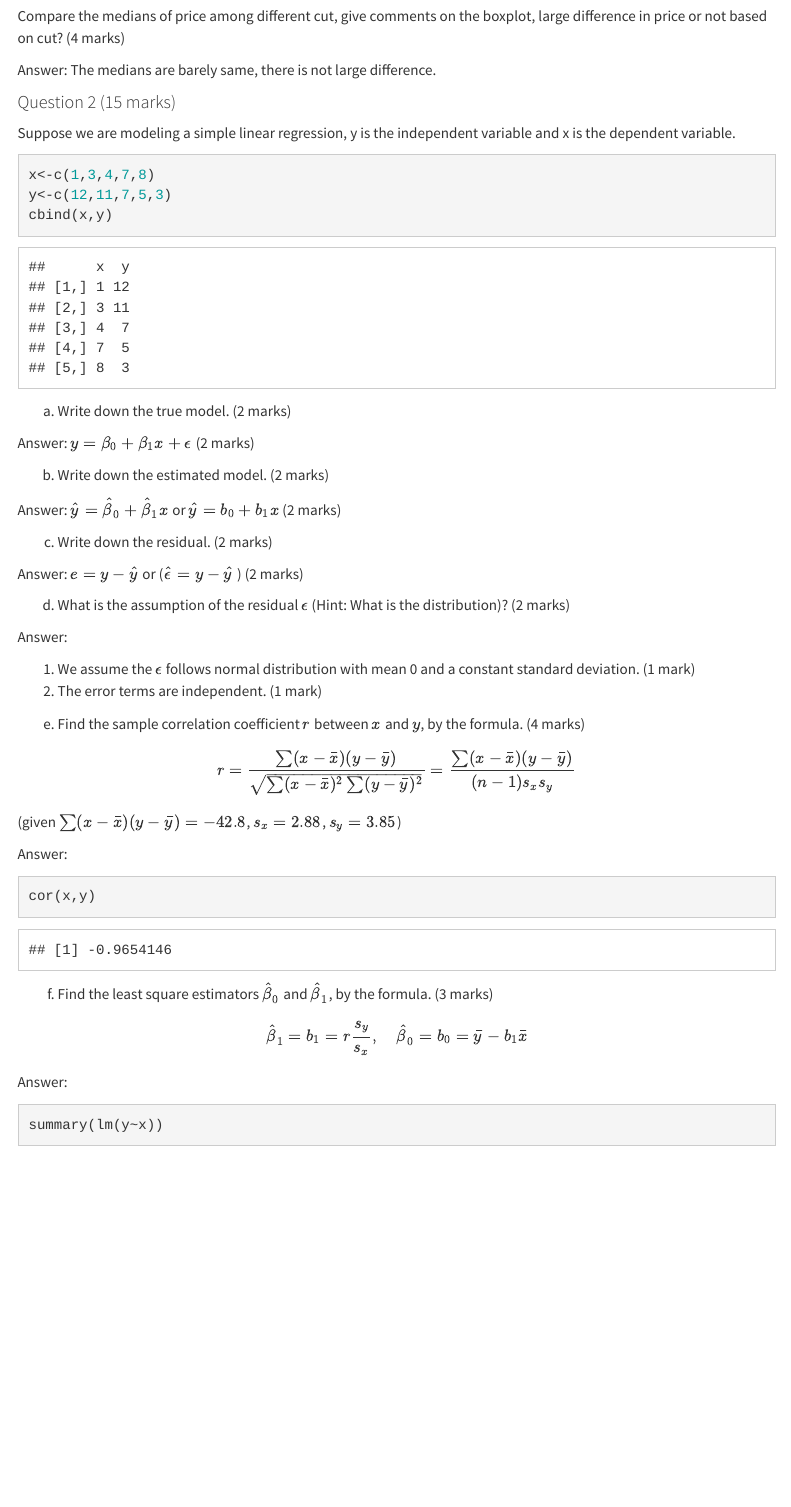
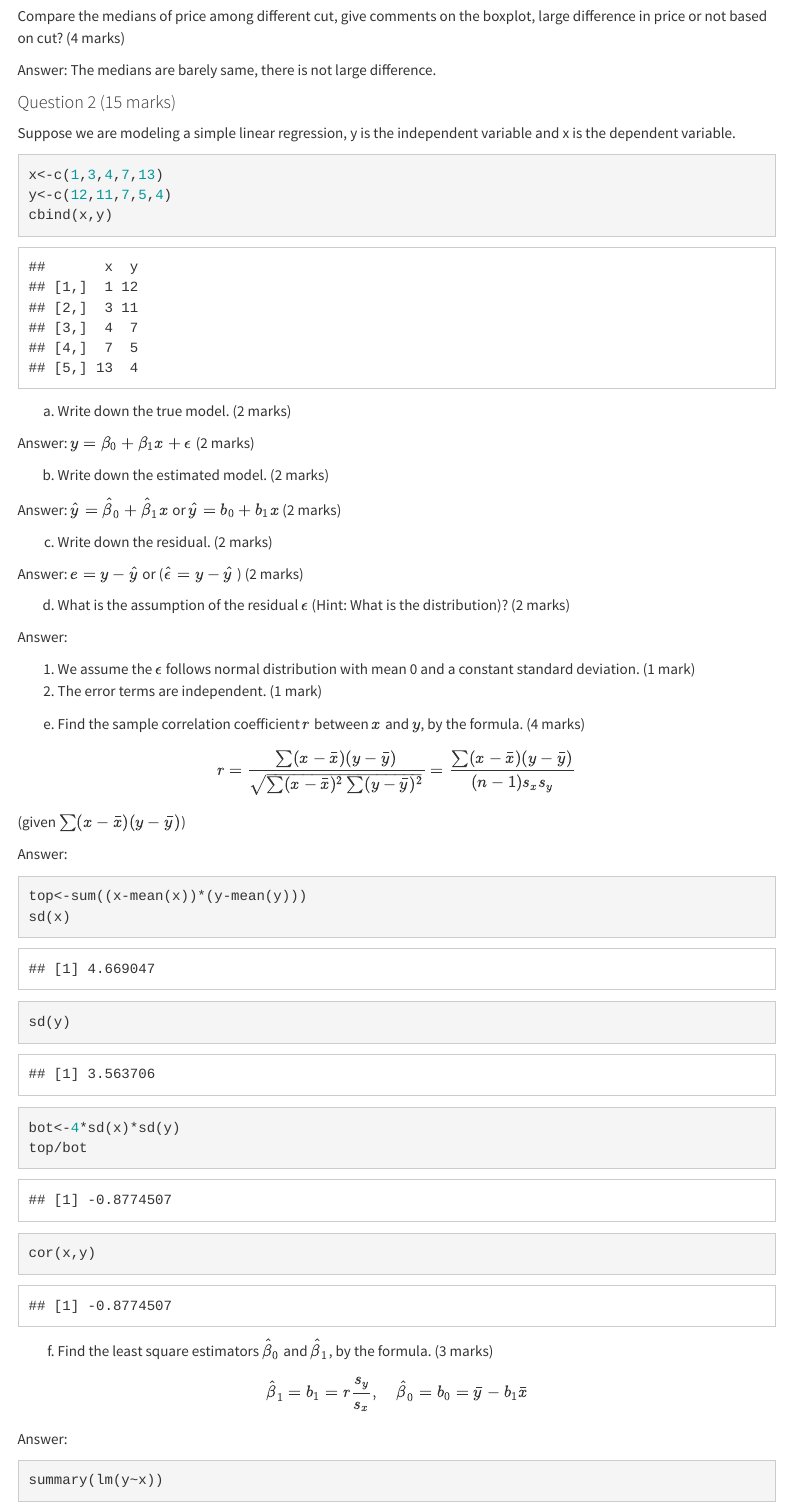
Before and after one commit to hemu0626/modeling, an R Markdown document (sample.Rmd): the page in a window 1100 px wide, from 1900 px down. Rendered offline with R 4.5, knitr and Pandoc, with nearby package versions; menus at the side of the page are left out.

Commit message:
sample questions

````diff
--- a/sample.Rmd
+++ b/sample.Rmd
@@ -45,8 +45,8 @@ Answer: The medians are barely same, there is not large difference.
 Suppose we are modeling a simple linear regression, y is the independent variable and x is the dependent variable.
 
 ```{r}
-x<-c(1,3,4,7,8)
-y<-c(12,11,7,5,3)
+x<-c(1,3,4,7,13)
+y<-c(12,11,7,5,4)
 cbind(x,y)
 ```
 
@@ -74,11 +74,16 @@ Answer:
 (e) Find the sample correlation coefficient $r$ between $x$ and $y$, by the formula. (4 marks)
 
 $$r=\frac{\sum(x-\bar{x})(y-\bar{y})}{\sqrt{\sum(x-\bar{x})^2\sum(y-\bar{y})^2}}=\frac{\sum(x-\bar{x})(y-\bar{y})}{(n-1)s_xs_y}$$
-(given $\sum(x-\bar{x})(y-\bar{y})= -42.8$, $s_x=2.88$, $s_y=3.85$)
+(given $\sum(x-\bar{x})(y-\bar{y})$)
 
 Answer:
 
 ```{r}
+top<-sum((x-mean(x))*(y-mean(y)))
+sd(x)
+sd(y)
+bot<-4*sd(x)*sd(y)
+top/bot
 cor(x,y)
 ```
 
````
Also changed, not shown: 1 other file.
